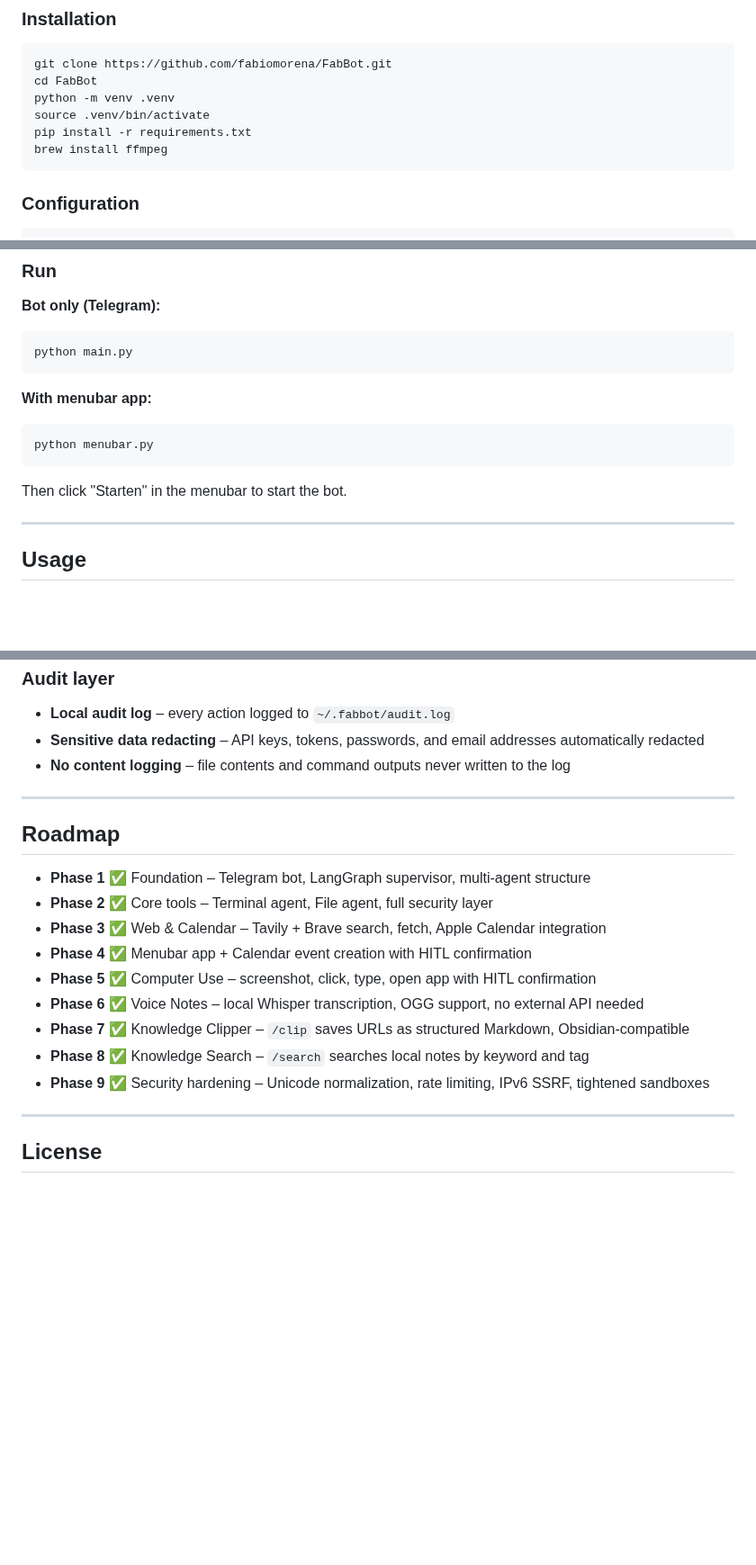
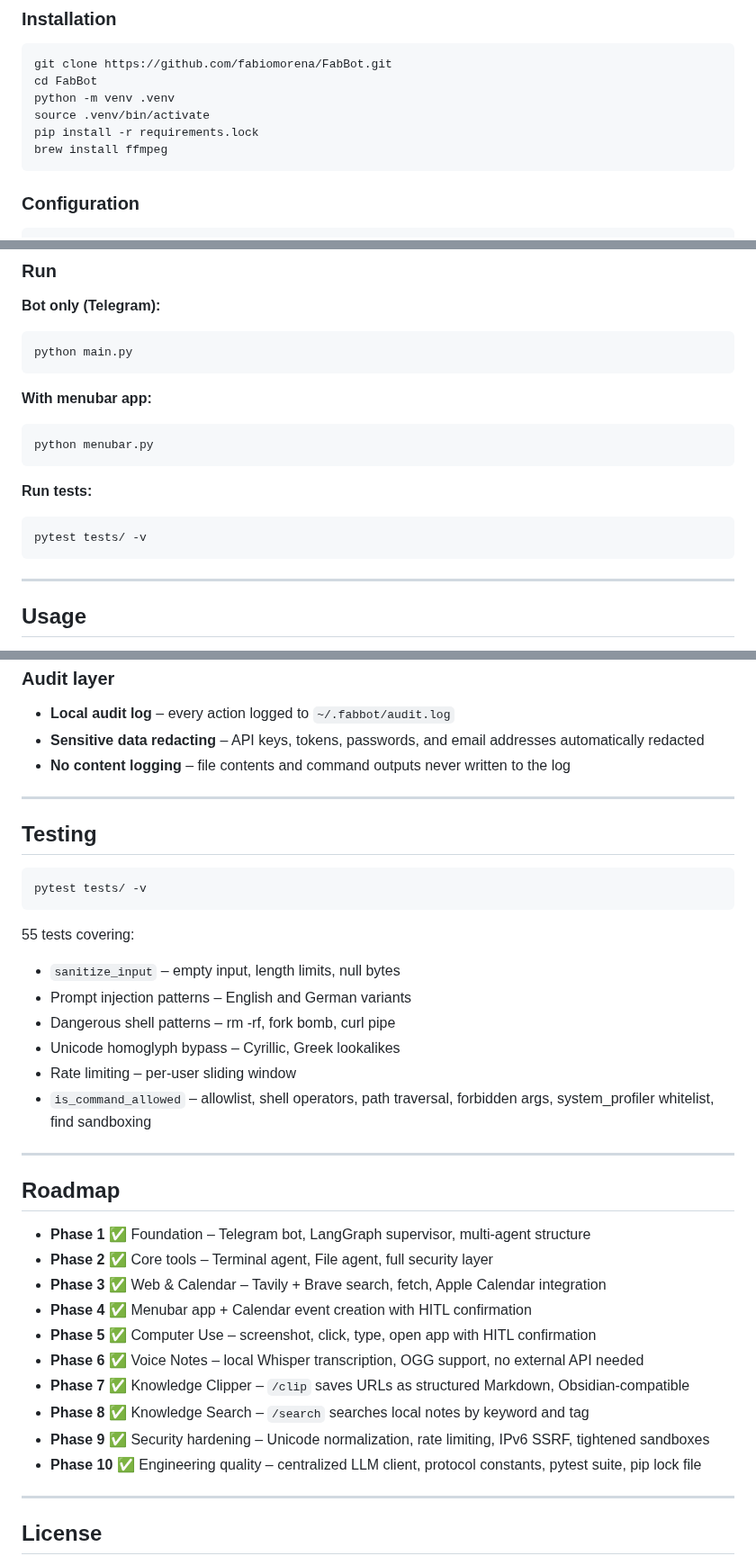
Before and after one commit to fabiomorena/FabBot, a Markdown page: README.md, 3 parts joined by grey strips. Shown at 90% size. Rendered like a GitHub page; blank space fills up the shorter version.

````diff
--- a/README.md
+++ b/README.md
@@ -91,7 +99,7 @@ git clone https://github.com/fabiomorena/FabBot.git
 cd FabBot
 python -m venv .venv
 source .venv/bin/activate
-pip install -r requirements.txt
+pip install -r requirements.lock
 brew install ffmpeg
 ```
 
@@ -129,7 +137,10 @@ python main.py
 python menubar.py
 ```
 
-Then click "Starten" in the menubar to start the bot.
+**Run tests:**
+```bash
+pytest tests/ -v
+```
 
 ---
 
@@ -237,6 +249,22 @@ FabBot has a multi-layered security architecture designed for a locally-running
 
 ---
 
+## Testing
+
+```bash
+pytest tests/ -v
+```
+
+55 tests covering:
+- `sanitize_input` – empty input, length limits, null bytes
+- Prompt injection patterns – English and German variants
+- Dangerous shell patterns – rm -rf, fork bomb, curl pipe
+- Unicode homoglyph bypass – Cyrillic, Greek lookalikes
+- Rate limiting – per-user sliding window
+- `is_command_allowed` – allowlist, shell operators, path traversal, forbidden args, system_profiler whitelist, find sandboxing
+
+---
+
 ## Roadmap
 
 - **Phase 1** ✅ Foundation – Telegram bot, LangGraph supervisor, multi-agent structure
@@ -248,6 +276,7 @@ FabBot has a multi-layered security architecture designed for a locally-running
 - **Phase 7** ✅ Knowledge Clipper – `/clip` saves URLs as structured Markdown, Obsidian-compatible
 - **Phase 8** ✅ Knowledge Search – `/search` searches local notes by keyword and tag
 - **Phase 9** ✅ Security hardening – Unicode normalization, rate limiting, IPv6 SSRF, tightened sandboxes
+- **Phase 10** ✅ Engineering quality – centralized LLM client, protocol constants, pytest suite, pip lock file
 
 ---
 
````
Also changed, not shown: other parts of README.md (+21 -12 lines).
